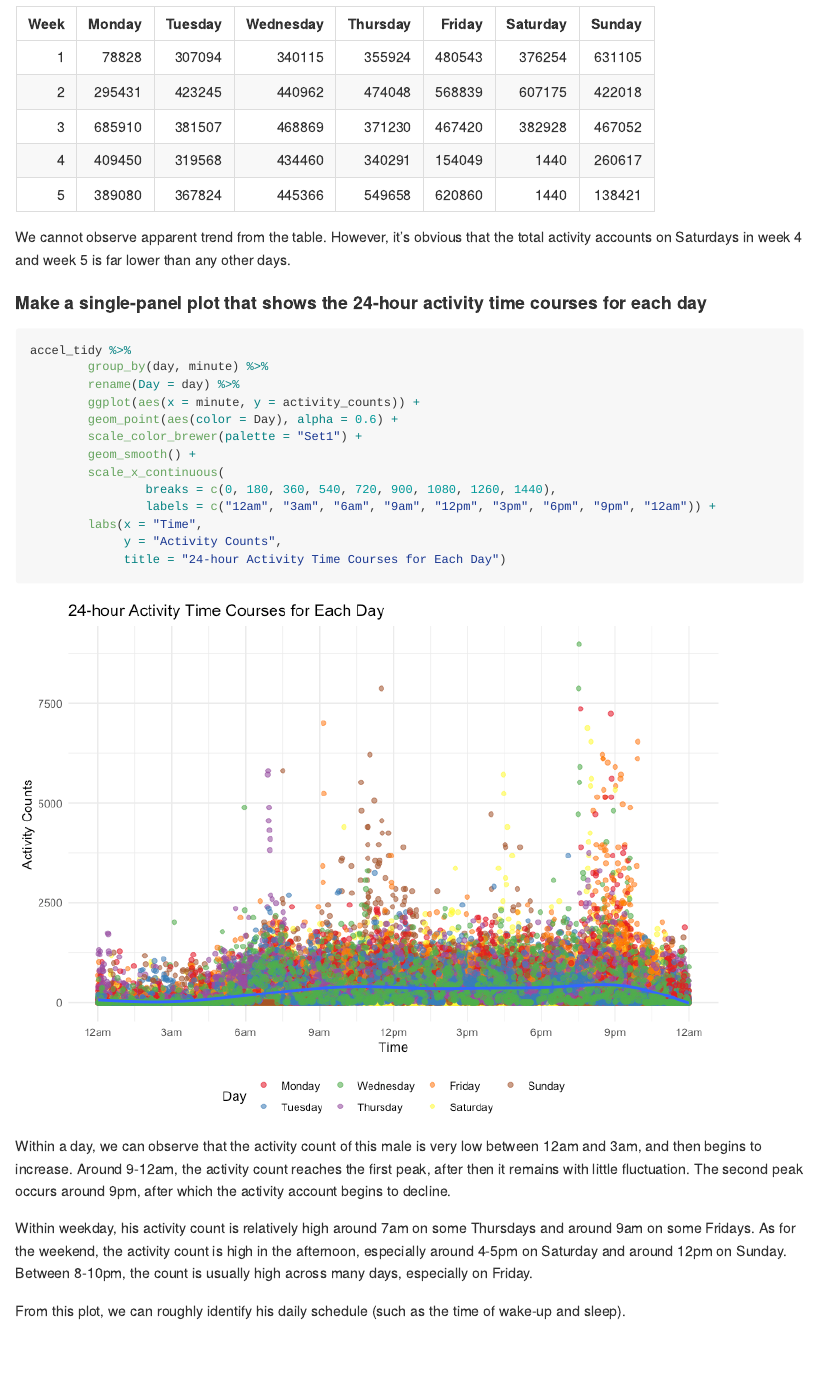
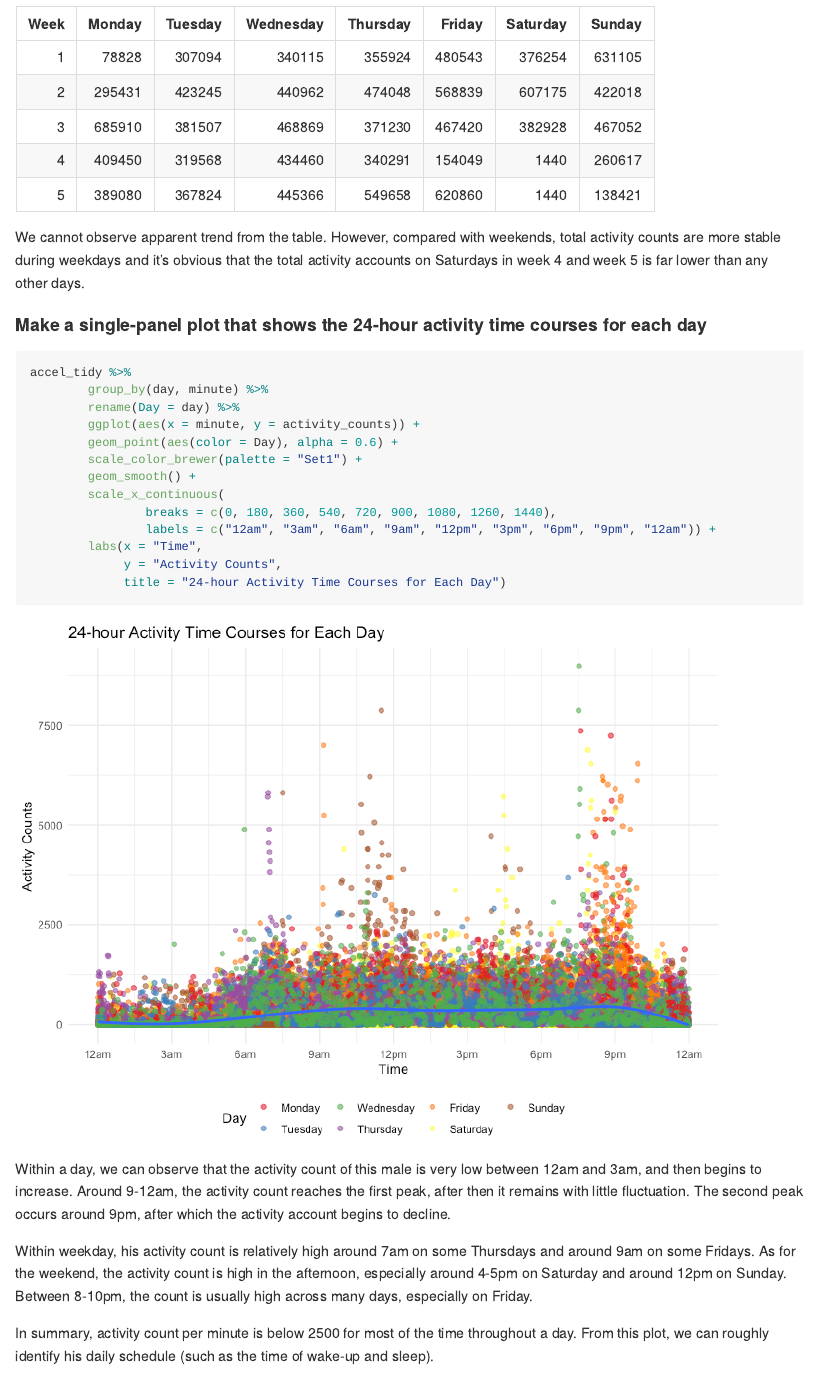
Before and after one commit to yifeixu0306/p8105_hw3_yx2638, an R Markdown document (p8105_hw3_yx2638.Rmd): the page in a window 1100 px wide, from 4080 px down. The pictures show the output file p8105_hw3_yx2638.md that the author committed with the source, drawn offline in the style of GitHub; long lines of code are wrapped.

Commit message:
Final version

````diff
--- a/p8105_hw3_yx2638.Rmd
+++ b/p8105_hw3_yx2638.Rmd
@@ -138,7 +138,7 @@ accel_tidy %>%
         knitr::kable(digits = 0)
 ```
 
-We cannot observe apparent trend from the table. However, it's obvious that the total activity accounts on Saturdays in week 4 and week 5 is far lower than any other days.
+We cannot observe apparent trend from the table. However, compared with weekends, total activity counts are more stable during weekdays and it's obvious that the total activity accounts on Saturdays in week 4 and week 5 is far lower than any other days.
 
 #### Make a single-panel plot that shows the 24-hour activity time courses for each day
 
@@ -158,11 +158,12 @@ accel_tidy %>%
              title = "24-hour Activity Time Courses for Each Day")
 ```
 
+
 Within a day, we can observe that the activity count of this male is very low between 12am and 3am, and then begins to increase. Around 9-12am, the activity count reaches the first peak, after then it remains with little fluctuation. The second peak occurs around 9pm, after which the activity account begins to decline.
 
 Within weekday, his activity count is relatively high around 7am on some Thursdays and around 9am on some Fridays. As for the weekend, the activity count is high in the afternoon, especially around 4-5pm on Saturday and around 12pm on Sunday. Between 8-10pm, the count is usually high across many days, especially on Friday.
 
-From this plot, we can roughly identify his daily schedule (such as the time of wake-up and sleep).
+In summary, activity count per minute is below 2500 for most of the time throughout a day. From this plot, we can roughly identify his daily schedule (such as the time of wake-up and sleep).
 
 
 # Problem 3
````
Also changed, not shown: p8105_hw3_yx2638.md, p8105_hw3_yx2638.Rmd (2 more changed lines).
